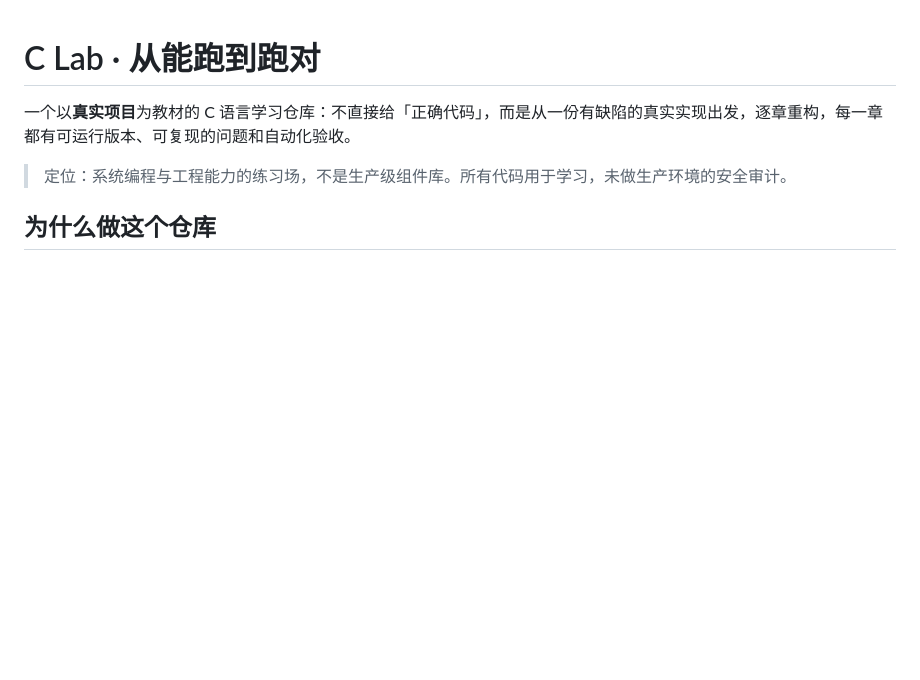
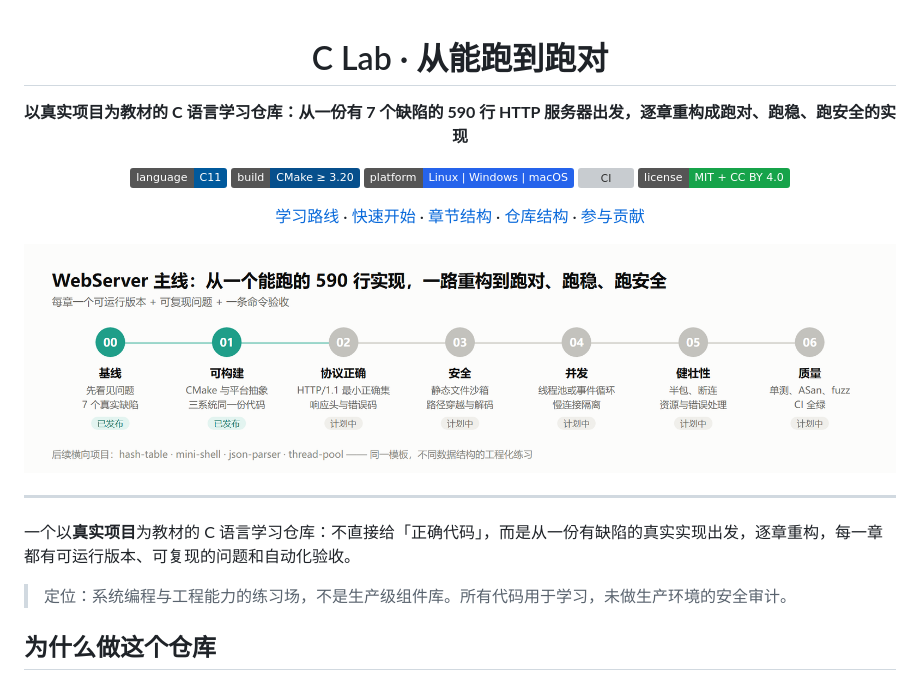
Before and after one commit to lizhongv/c-lab, a Markdown page: README.md, the part around one of its changes. GitHub-like rendering; pictures changed too: docs/images/roadmap.png (added); badges without logos; blank space fills up the shorter version; grey boxes are pictures that could not be loaded.

Commit message:
docs: README 规范化，增加徽章、页内导航与学习路线图
- 顶部改为居中标题与一句话定位，补 C11、CMake、三平台、CI、双协议五个徽章
- 增加页内导航：学习路线、快速开始、章节结构、仓库结构、参与贡献
- 新增路线图 docs/images/roadmap.png：七个阶段的状态与要点一目了然
- CHANGELOG 记录本次文档变更

Co-Authored-By: Claude Code <noreply@anthropic.com>

```diff
--- a/README.md
+++ b/README.md
@@ -1,4 +3,20 @@
 # C Lab · 从能跑到跑对
+
+**以真实项目为教材的 C 语言学习仓库：从一份有 7 个缺陷的 590 行 HTTP 服务器出发，逐章重构成跑对、跑稳、跑安全的实现**
+
+![Language](https://img.shields.io/badge/language-C11-00599C)
+![Build](https://img.shields.io/badge/build-CMake%20%E2%89%A5%203.20-064F8C)
+![Platform](https://img.shields.io/badge/platform-Linux%20%7C%20Windows%20%7C%20macOS-2563EB)
+![CI](https://github.com/lizhongv/c-lab/actions/workflows/ci.yml/badge.svg)
+![License](https://img.shields.io/badge/license-MIT%20%2B%20CC%20BY%204.0-16A34A)
+
+[学习路线](#学习路线) · [快速开始](#快速开始) · [章节结构](#每一章的固定结构) · [仓库结构](#仓库结构) · [参与贡献](#参与贡献)
+
+<img src="docs/images/roadmap.png" width="900" alt="学习路线：从基线到质量">
+
+</div>
+
+---
 
 一个以**真实项目**为教材的 C 语言学习仓库：不直接给「正确代码」，而是从一份有缺陷的真实实现出发，逐章重构，每一章都有可运行版本、可复现的问题和自动化验收。
 
```
Also changed, not shown: other parts of README.md (+2 -0 lines), CHANGELOG.md (+1 -0 lines).
